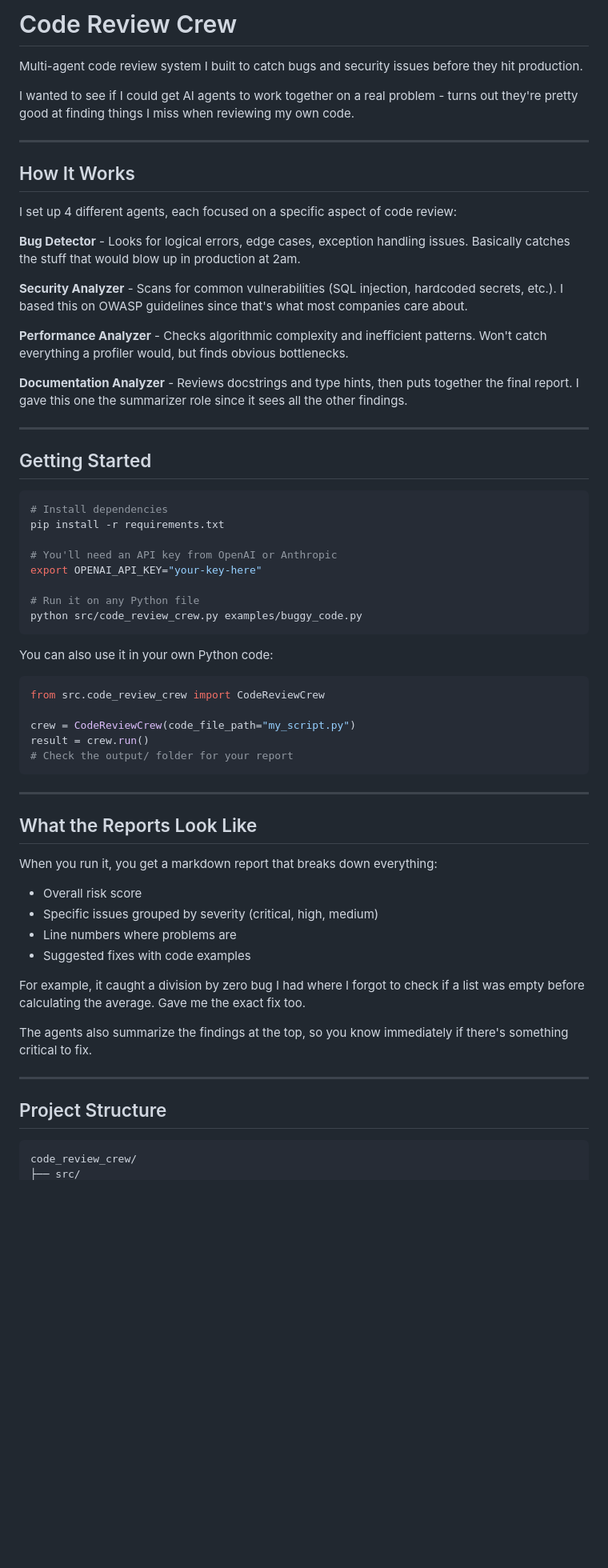
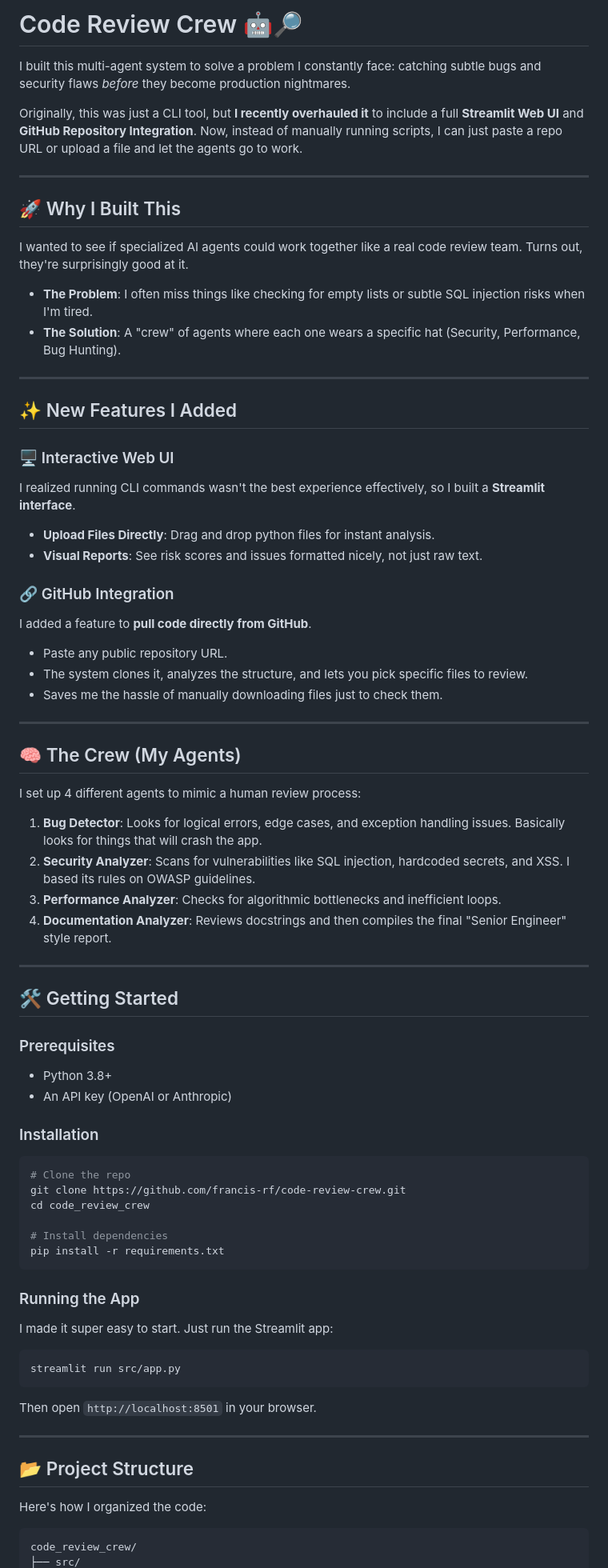
Before and after one commit to francis-rf/code-review-crew, a Markdown page: README.md, the part around one of its changes. Shown at 80% size. GitHub-like rendering; blank space fills up the shorter version.

Commit message:
Update README with personal tone and new features

````diff
--- a/README.md
+++ b/README.md
@@ -1,66 +1,83 @@
-# Code Review Crew
+# Code Review Crew 🤖🔎
 
-Multi-agent code review system I built to catch bugs and security issues before they hit production.
+I built this multi-agent system to solve a problem I constantly face: catching subtle bugs and security flaws _before_ they become production nightmares.
 
-I wanted to see if I could get AI agents to work together on a real problem - turns out they're pretty good at finding things I miss when reviewing my own code.
+Originally, this was just a CLI tool, but **I recently overhauled it** to include a full **Streamlit Web UI** and **GitHub Repository Integration**. Now, instead of manually running scripts, I can just paste a repo URL or upload a file and let the agents go to work.
 
 ---
 
-## How It Works
+## 🚀 Why I Built This
 
-I set up 4 different agents, each focused on a specific aspect of code review:
+I wanted to see if specialized AI agents could work together like a real code review team. Turns out, they're surprisingly good at it.
 
-**Bug Detector** - Looks for logical errors, edge cases, exception handling issues. Basically catches the stuff that would blow up in production at 2am.
-
-**Security Analyzer** - Scans for common vulnerabilities (SQL injection, hardcoded secrets, etc.). I based this on OWASP guidelines since that's what most companies care about.
-
-**Performance Analyzer** - Checks algorithmic complexity and inefficient patterns. Won't catch everything a profiler would, but finds obvious bottlenecks.
-
-**Documentation Analyzer** - Reviews docstrings and type hints, then puts together the final report. I gave this one the summarizer role since it sees all the other findings.
+- **The Problem**: I often miss things like checking for empty lists or subtle SQL injection risks when I'm tired.
+- **The Solution**: A "crew" of agents where each one wears a specific hat (Security, Performance, Bug Hunting).
 
 ---
 
-## Getting Started
+## ✨ New Features I Added
 
-```bash
-# Install dependencies
-pip install -r requirements.txt
+### 🖥️ Interactive Web UI
 
-# You'll need an API key from OpenAI or Anthropic
-export OPENAI_API_KEY="your-key-here"
+I realized running CLI commands wasn't the best experience effectively, so I built a **Streamlit interface**.
 
-# Run it on any Python file
-python src/code_review_crew.py examples/buggy_code.py
-```
+- **Upload Files Directly**: Drag and drop python files for instant analysis.
+- **Visual Reports**: See risk scores and issues formatted nicely, not just raw text.
 
-You can also use it in your own Python code:
+### 🔗 GitHub Integration
 
-```python
-from src.code_review_crew import CodeReviewCrew
+I added a feature to **pull code directly from GitHub**.
 
-crew = CodeReviewCrew(code_file_path="my_script.py")
-result = crew.run()
-# Check the output/ folder for your report
-```
+- Paste any public repository URL.
+- The system clones it, analyzes the structure, and lets you pick specific files to review.
+- Saves me the hassle of manually downloading files just to check them.
 
 ---
 
-## What the Reports Look Like
+## 🧠 The Crew (My Agents)
 
-When you run it, you get a markdown report that breaks down everything:
+I set up 4 different agents to mimic a human review process:
 
-- Overall risk score
-- Specific issues grouped by severity (critical, high, medium)
-- Line numbers where problems are
-- Suggested fixes with code examples
-
-For example, it caught a division by zero bug I had where I forgot to check if a list was empty before calculating the average. Gave me the exact fix too.
-
-The agents also summarize the findings at the top, so you know immediately if there's something critical to fix.
+1.  **Bug Detector**: Looks for logical errors, edge cases, and exception handling issues. Basically looks for things that will crash the app.
+2.  **Security Analyzer**: Scans for vulnerabilities like SQL injection, hardcoded secrets, and XSS. I based its rules on OWASP guidelines.
+3.  **Performance Analyzer**: Checks for algorithmic bottlenecks and inefficient loops.
+4.  **Documentation Analyzer**: Reviews docstrings and then compiles the final "Senior Engineer" style report.
 
 ---
 
-## Project Structure
+## 🛠️ Getting Started
+
+### Prerequisites
+
+- Python 3.8+
+- An API key (OpenAI or Anthropic)
+
+### Installation
+
+```bash
+# Clone the repo
+git clone https://github.com/francis-rf/code-review-crew.git
+cd code_review_crew
+
+# Install dependencies
+pip install -r requirements.txt
+```
+
+### Running the App
+
+I made it super easy to start. Just run the Streamlit app:
+
+```bash
+streamlit run src/app.py
+```
+
+Then open `http://localhost:8501` in your browser.
+
+---
+
+## 📂 Project Structure
+
+Here's how I organized the code:
 
 ```
 code_review_crew/
````
Also changed, not shown: other parts of README.md (+13 -106 lines).
